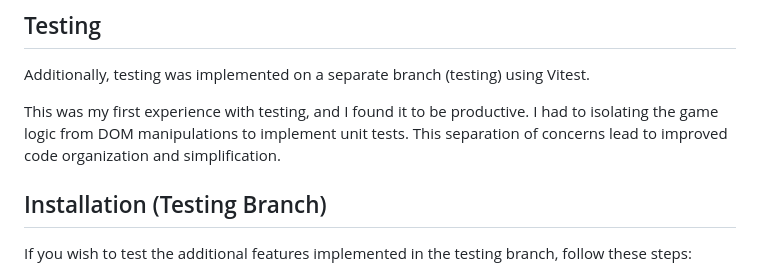
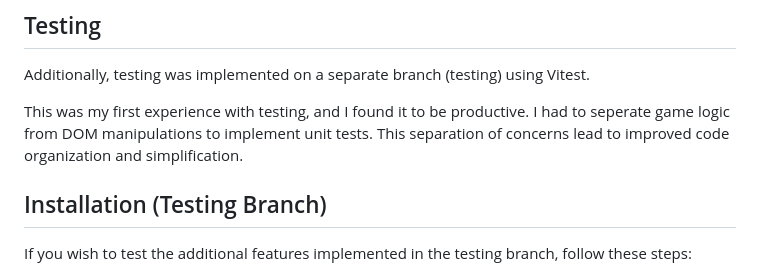
Before and after one commit to foadbotan/wordle, a Markdown page: README.md, the part around the change. GitHub-like rendering.

Commit message:
Update README.md
Fix typo and wording

```diff
--- a/README.md
+++ b/README.md
@@ -16,7 +16,7 @@ The game logic of Wordle is straightforward, with the challenge lying in prevent
 
 Additionally, testing was implemented on a separate branch (testing) using Vitest.
 
-This was my first experience with testing, and I found it to be productive. I had to isolating the game logic from DOM manipulations to implement unit tests. This separation of concerns lead to improved code organization and simplification.
+This was my first experience with testing, and I found it to be productive. I had to seperate game logic from DOM manipulations to implement unit tests. This separation of concerns lead to improved code organization and simplification.
 
 ## Installation (Testing Branch)
 
```
